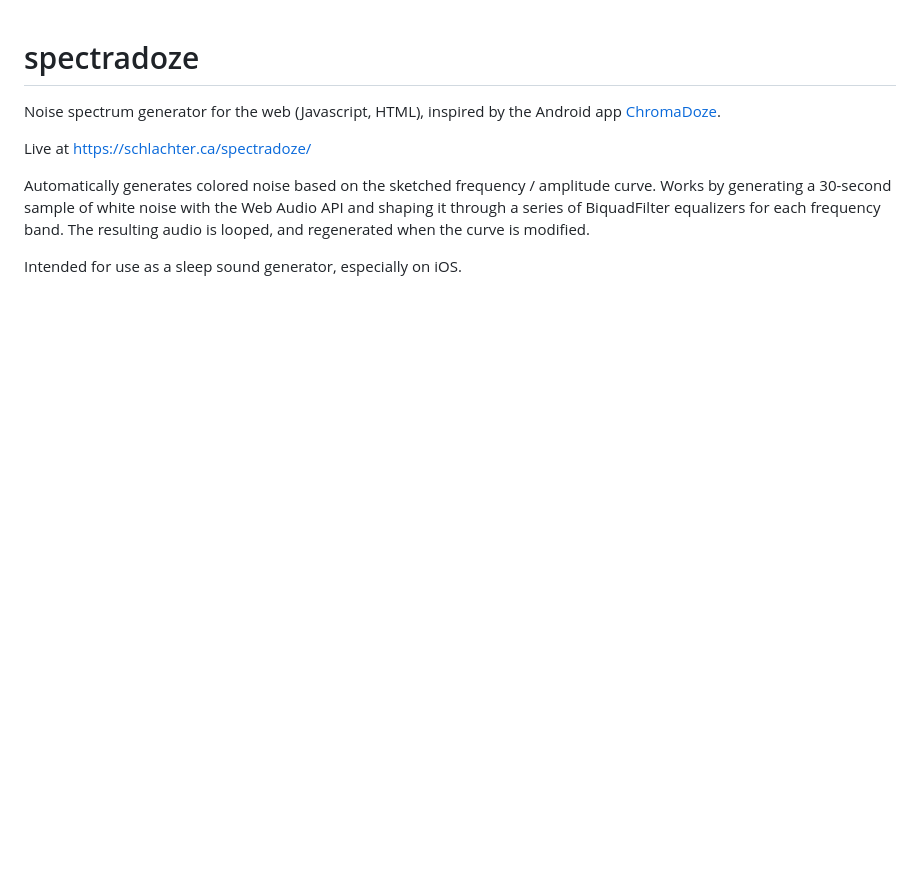
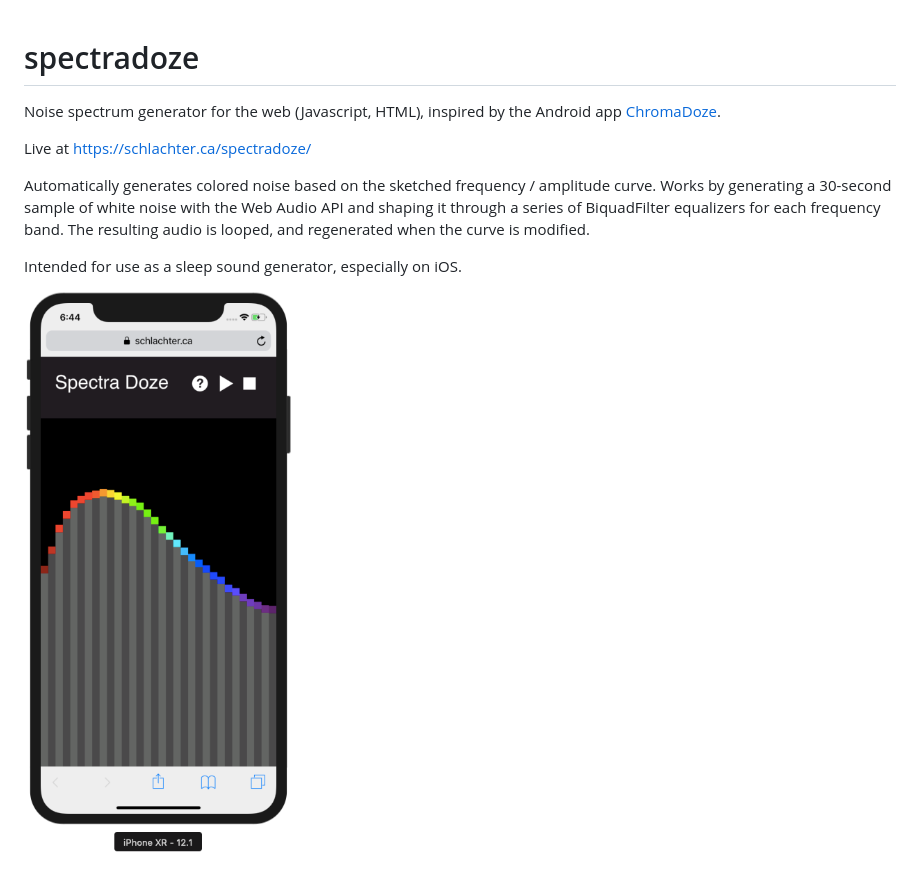
Before and after one commit to davidschlachter/spectradoze, a Markdown page: README.md, the part around the change. GitHub-like rendering; pictures changed too: screenshot.png (added); blank space fills up the shorter version.

Commit message:
Add image to README

```diff
--- a/README.md
+++ b/README.md
@@ -6,3 +6,6 @@ Live at https://schlachter.ca/spectradoze/
 Automatically generates colored noise based on the sketched frequency / amplitude curve. Works by generating a 30-second sample of white noise with the Web Audio API and shaping it through a series of BiquadFilter equalizers for each frequency band. The resulting audio is looped, and regenerated when the curve is modified.
 
 Intended for use as a sleep sound generator, especially on iOS.
+
+
+![SpectraDoze - web noise generator](screenshot.png?raw=true)
```
